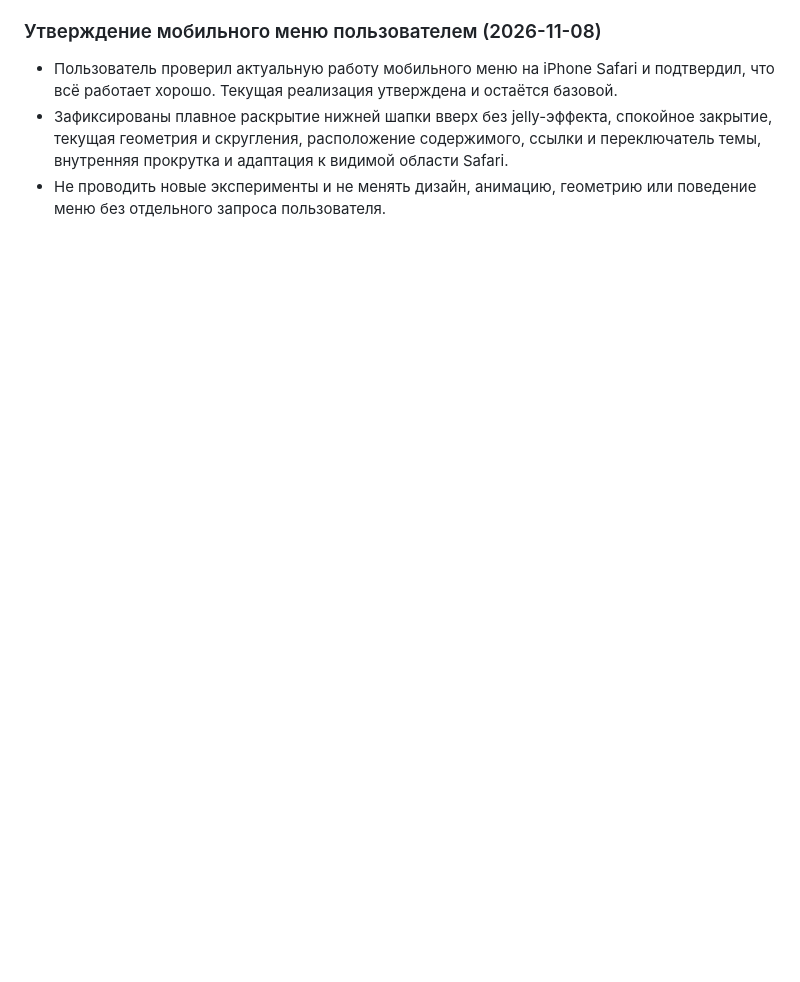
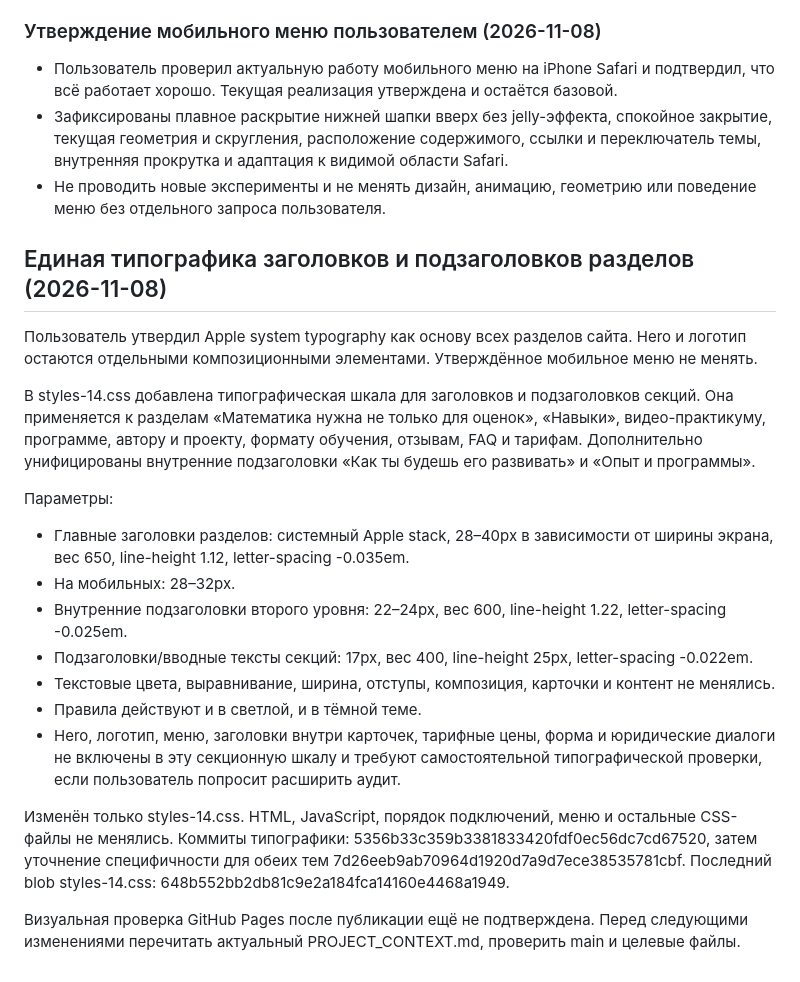
Before and after one commit to Republic-585/mam-ya-sam, a Markdown page: PROJECT_CONTEXT.md, the part around the change. Drawn GitHub-style; blank space fills up the shorter version.

Commit message:
Document unified section typography system

```diff
--- a/PROJECT_CONTEXT.md
+++ b/PROJECT_CONTEXT.md
@@ -220,3 +220,21 @@
 - Пользователь проверил актуальную работу мобильного меню на iPhone Safari и подтвердил, что всё работает хорошо. Текущая реализация утверждена и остаётся базовой.
 - Зафиксированы плавное раскрытие нижней шапки вверх без jelly-эффекта, спокойное закрытие, текущая геометрия и скругления, расположение содержимого, ссылки и переключатель темы, внутренняя прокрутка и адаптация к видимой области Safari.
 - Не проводить новые эксперименты и не менять дизайн, анимацию, геометрию или поведение меню без отдельного запроса пользователя.
+## Единая типографика заголовков и подзаголовков разделов (2026-11-08)
+
+Пользователь утвердил Apple system typography как основу всех разделов сайта. Hero и логотип остаются отдельными композиционными элементами. Утверждённое мобильное меню не менять.
+
+В styles-14.css добавлена типографическая шкала для заголовков и подзаголовков секций. Она применяется к разделам «Математика нужна не только для оценок», «Навыки», видео-практикуму, программе, автору и проекту, формату обучения, отзывам, FAQ и тарифам. Дополнительно унифицированы внутренние подзаголовки «Как ты будешь его развивать» и «Опыт и программы».
+
+Параметры:
+- Главные заголовки разделов: системный Apple stack, 28–40px в зависимости от ширины экрана, вес 650, line-height 1.12, letter-spacing -0.035em.
+- На мобильных: 28–32px.
+- Внутренние подзаголовки второго уровня: 22–24px, вес 600, line-height 1.22, letter-spacing -0.025em.
+- Подзаголовки/вводные тексты секций: 17px, вес 400, line-height 25px, letter-spacing -0.022em.
+- Текстовые цвета, выравнивание, ширина, отступы, композиция, карточки и контент не менялись.
+- Правила действуют и в светлой, и в тёмной теме.
+- Hero, логотип, меню, заголовки внутри карточек, тарифные цены, форма и юридические диалоги не включены в эту секционную шкалу и требуют самостоятельной типографической проверки, если пользователь попросит расширить аудит.
+
+Изменён только styles-14.css. HTML, JavaScript, порядок подключений, меню и остальные CSS-файлы не менялись. Коммиты типографики: 5356b33c359b3381833420fdf0ec56dc7cd67520, затем уточнение специфичности для обеих тем 7d26eeb9ab70964d1920d7a9d7ece38535781cbf. Последний blob styles-14.css: 648b552bb2db81c9e2a184fca14160e4468a1949.
+
+Визуальная проверка GitHub Pages после публикации ещё не подтверждена. Перед следующими изменениями перечитать актуальный PROJECT_CONTEXT.md, проверить main и целевые файлы.
```
